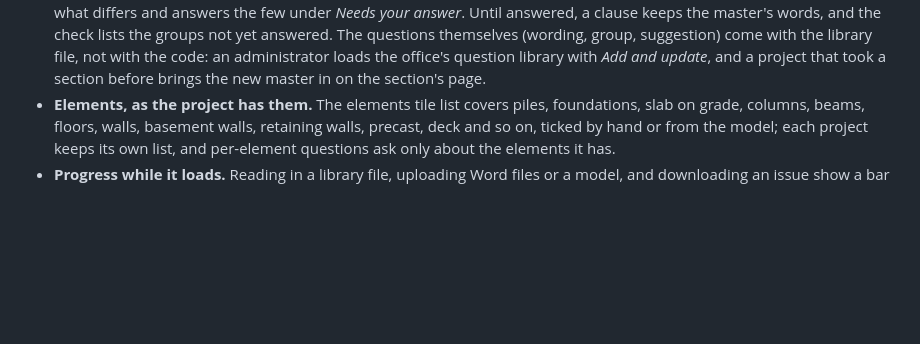
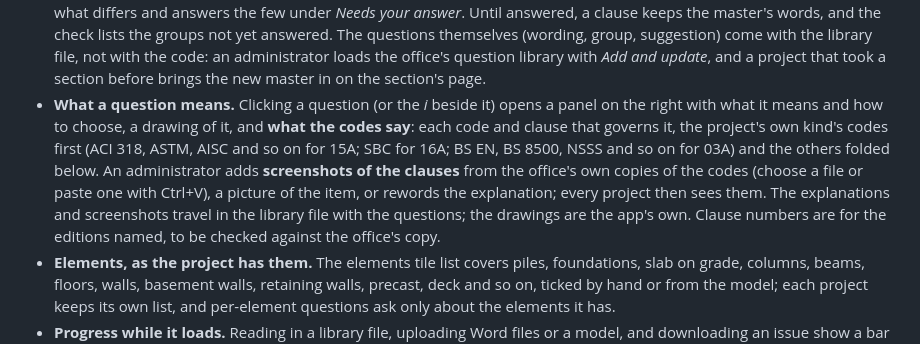
Before and after one commit to ahisham92/Project_Management, a Markdown page: README.md, the part around the change. GitHub-like rendering; blank space fills up the shorter version.

Commit message:
README: the question panel
Co-Authored-By: Claude Opus 5.5 (1M context) <noreply@anthropic.com>
Claude-Session: https://claude.ai/code/session_01FNPRDPJUwAeY8F4gzMkV9T

```diff
--- a/README.md
+++ b/README.md
@@ -166,6 +166,15 @@ meet, so the Specs Writer reads across them:
   themselves (wording, group, suggestion) come with the library file, not with the code: an
   administrator loads the office's question library with *Add and update*, and a project that
   took a section before brings the new master in on the section's page.
+- **What a question means.** Clicking a question (or the *i* beside it) opens a panel on the
+  right with what it means and how to choose, a drawing of it, and **what the codes say**: each
+  code and clause that governs it, the project's own kind's codes first (ACI 318, ASTM, AISC and
+  so on for 15A; SBC for 16A; BS EN, BS 8500, NSSS and so on for 03A) and the others folded
+  below. An administrator adds **screenshots of the clauses** from the office's own copies of the
+  codes (choose a file or paste one with Ctrl+V), a picture of the item, or rewords the
+  explanation; every project then sees them. The explanations and screenshots travel in the
+  library file with the questions; the drawings are the app's own. Clause numbers are for the
+  editions named, to be checked against the office's copy.
 - **Elements, as the project has them.** The elements tile list covers piles, foundations, slab
   on grade, columns, beams, floors, walls, basement walls, retaining walls, precast, deck and
   so on, ticked by hand or from the model; each project keeps its own list, and per-element
```
